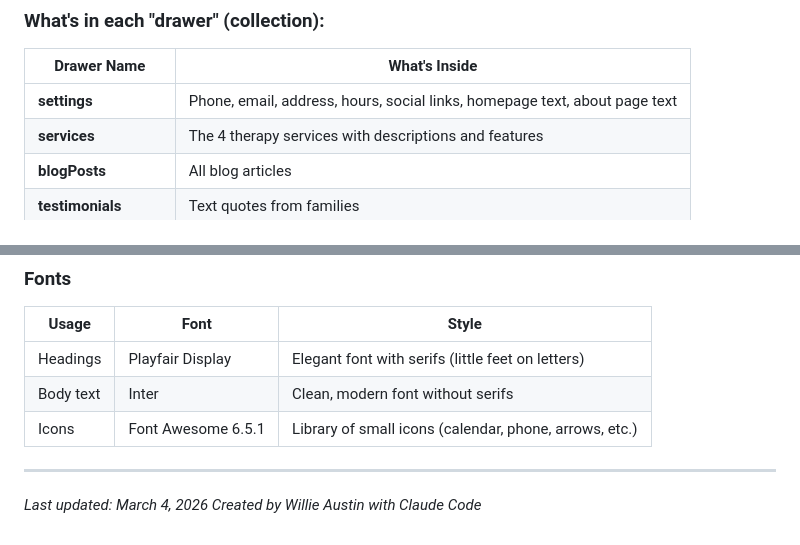
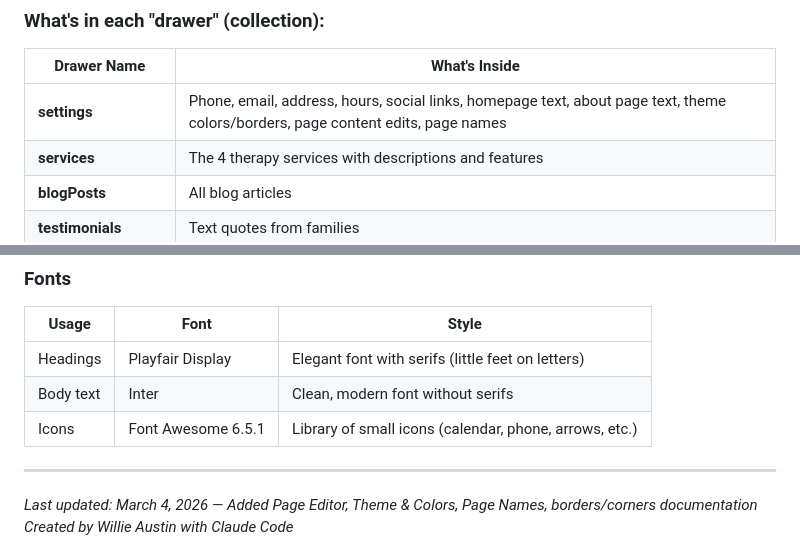
Before and after one commit to dunnwelltherapy/dunnwelltherapy, a Markdown page: HANDOFF-GUIDE.md, 2 parts joined by grey strips. GitHub-like rendering.

```diff
--- a/HANDOFF-GUIDE.md
+++ b/HANDOFF-GUIDE.md
@@ -483,7 +546,7 @@ Firebase is a free service by Google. It stores all the website's content — li
 
 | Drawer Name | What's Inside |
 |---|---|
-| **settings** | Phone, email, address, hours, social links, homepage text, about page text |
+| **settings** | Phone, email, address, hours, social links, homepage text, about page text, theme colors/borders, page content edits, page names |
 | **services** | The 4 therapy services with descriptions and features |
 | **blogPosts** | All blog articles |
 | **testimonials** | Text quotes from families |
@@ -834,5 +918,5 @@ Add `sudo` before the command (e.g., `sudo npm install -g vercel`). Type your Ma
 
 ---
 
-*Last updated: March 4, 2026*
+*Last updated: March 4, 2026 — Added Page Editor, Theme & Colors, Page Names, borders/corners documentation*
 *Created by Willie Austin with Claude Code*
```
Also changed, not shown: other parts of HANDOFF-GUIDE.md (+87 -3 lines).
